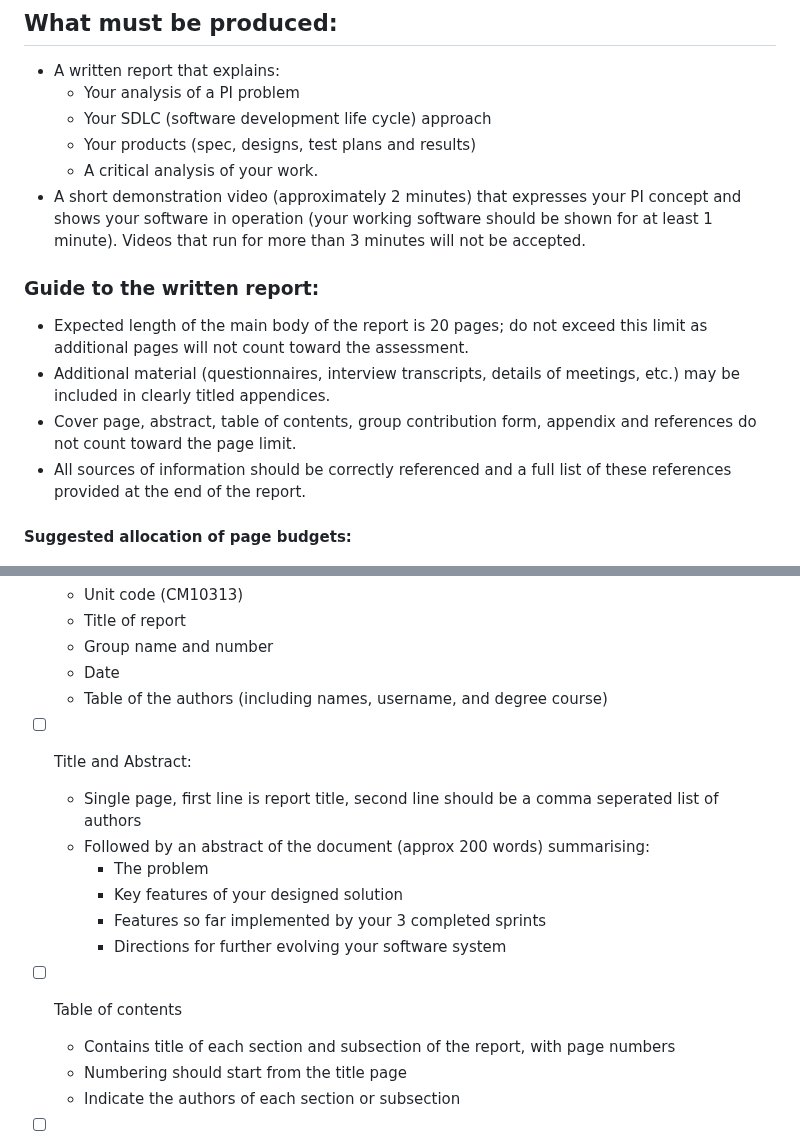
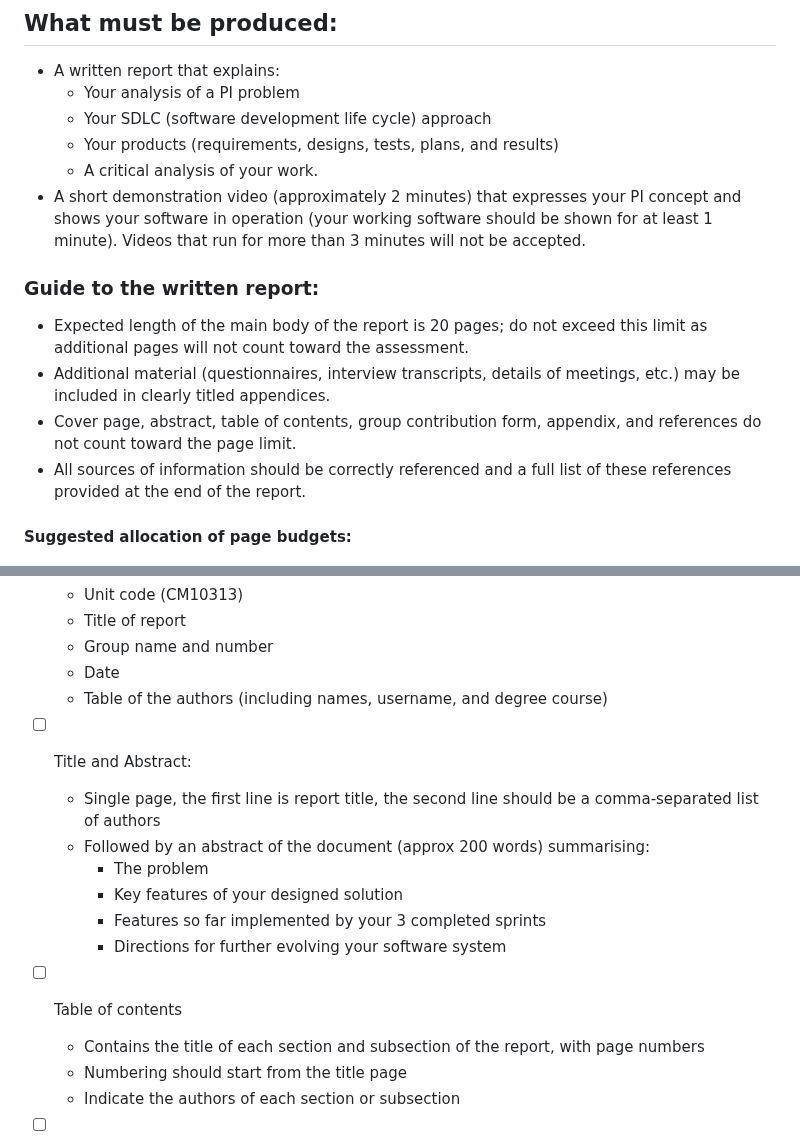
Before and after one commit to CM10313-Group-19/Personal-Infomatics-Software, a Markdown page: ProjectInformation/GuideToTheWrittenReport.md, 2 parts joined by grey strips. GitHub-like rendering.

```diff
--- a/ProjectInformation/GuideToTheWrittenReport.md
+++ b/ProjectInformation/GuideToTheWrittenReport.md
@@ -2,7 +2,7 @@
   - A written report that explains:
     -  Your analysis of a PI problem
     -  Your SDLC (software development life cycle) approach
-    -  Your products (spec, designs, test plans and results)
+    -  Your products (requirements, designs, tests, plans, and results)
     -  A critical analysis of your work.
   - A short demonstration video (approximately 2 minutes) that expresses your PI concept and shows your software in operation
 (your working software should be shown for at least 1 minute). Videos that run for more than 3 minutes will not be
@@ -14,7 +14,7 @@ accepted.
 additional pages will not count toward the assessment.
   - Additional material (questionnaires, interview transcripts, details of meetings, etc.) may be included in clearly
 titled appendices.
-  - Cover page, abstract, table of contents, group contribution form, appendix and references do not count toward the page limit.
+  - Cover page, abstract, table of contents, group contribution form, appendix, and references do not count toward the page limit.
   - All sources of information should be correctly referenced and a full list of these references provided at the end of the report.
 
 #### Suggested allocation of page budgets:
@@ -27,7 +27,7 @@ titled appendices.
     - Table of the authors (including names, username, and degree course)
 
   - [ ] Title and Abstract:
-    - Single page, first line is report title, second line should be a comma seperated list of authors
+    - Single page, the first line is report title, the second line should be a comma-separated list of authors
     - Followed by an abstract of the document (approx 200 words) summarising:
       - The problem
       - Key features of your designed solution
@@ -35,7 +35,7 @@ titled appendices.
       - Directions for further evolving your software system
 
   - [ ] Table of contents
-    - Contains title of each section and subsection of the report, with page numbers
+    - Contains the title of each section and subsection of the report, with page numbers
     - Numbering should start from the title page
     - Indicate the authors of each section or subsection
 
```
Also changed, not shown: other parts of ProjectInformation/GuideToTheWrittenReport.md (+9 -10 lines).
